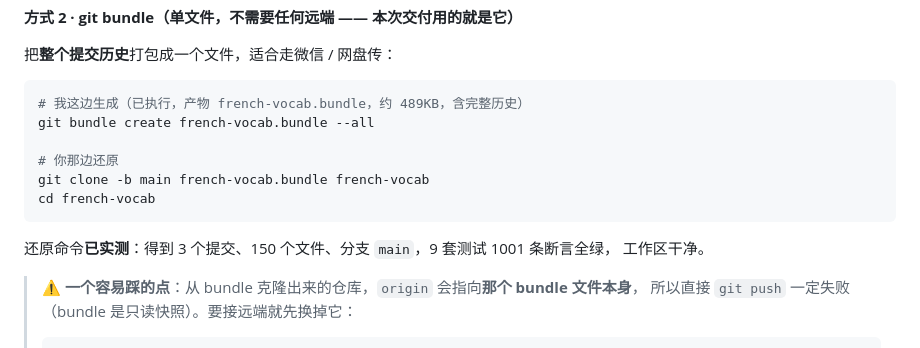
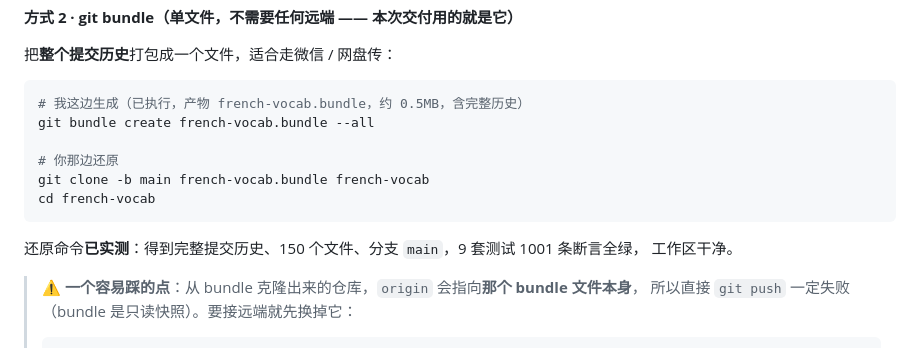
Before and after one commit to dzz320/french-vocab, a Markdown page: HANDOFF.md, the part around the change. Drawn GitHub-style.

Commit message:
docs: 交接文档去掉写死的提交条数
写「3 个提交」会随下一次提交立刻失效，改为「完整提交历史」。

````diff
--- a/HANDOFF.md
+++ b/HANDOFF.md
@@ -154,7 +154,7 @@ git clone <仓库地址> french-vocab && cd french-vocab
 把**整个提交历史**打包成一个文件，适合走微信 / 网盘传：
 
 ```bash
-# 我这边生成（已执行，产物 french-vocab.bundle，约 489KB，含完整历史）
+# 我这边生成（已执行，产物 french-vocab.bundle，约 0.5MB，含完整历史）
 git bundle create french-vocab.bundle --all
 
 # 你那边还原
@@ -162,7 +162,7 @@ git clone -b main french-vocab.bundle french-vocab
 cd french-vocab
 ```
 
-还原命令**已实测**：得到 3 个提交、150 个文件、分支 `main`，9 套测试 1001 条断言全绿，
+还原命令**已实测**：得到完整提交历史、150 个文件、分支 `main`，9 套测试 1001 条断言全绿，
 工作区干净。
 
 > ⚠️ **一个容易踩的点**：从 bundle 克隆出来的仓库，`origin` 会指向**那个 bundle 文件本身**，
````
